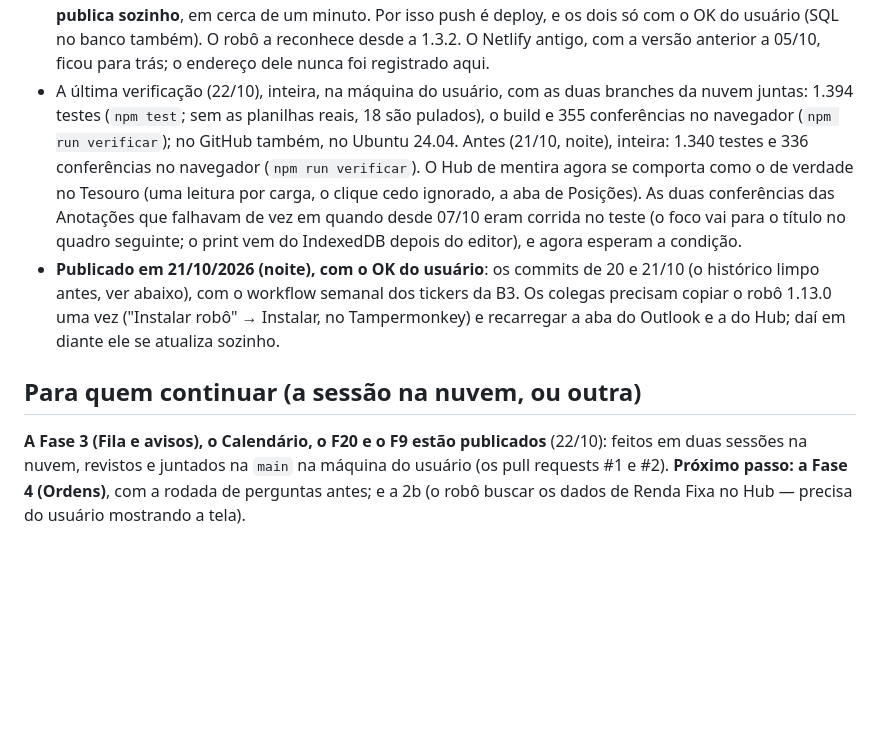
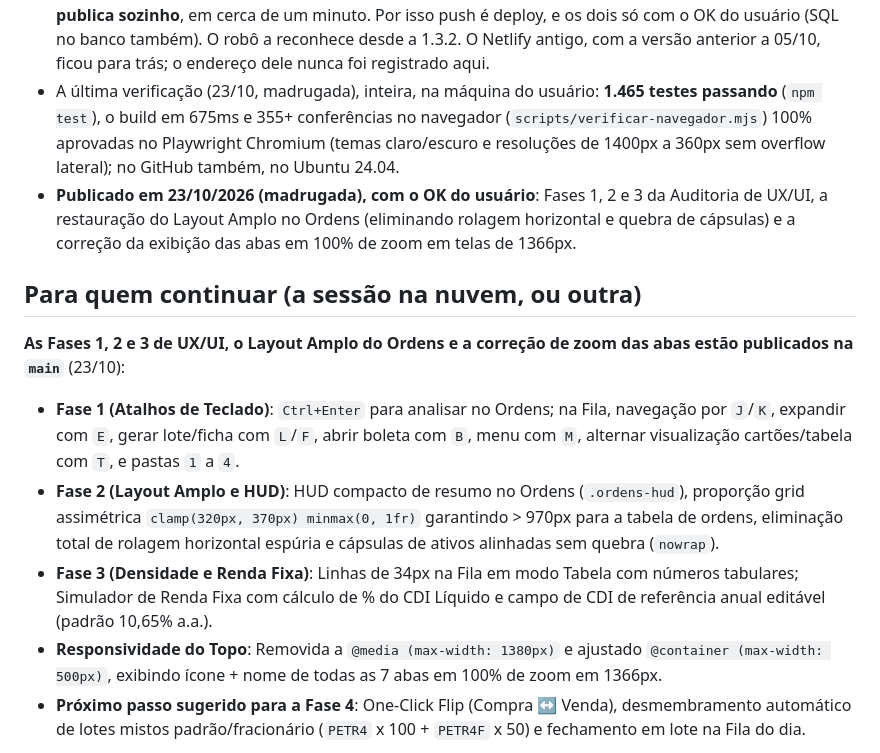
Before and after one commit to Jeferson-Maciel/Mesa.xp, a Markdown page: docs/CONTEXTO.md, the part around one of its changes. GitHub-like rendering; blank space fills up the shorter version.

```diff
--- a/docs/CONTEXTO.md
+++ b/docs/CONTEXTO.md
@@ -22,24 +22,20 @@ cada sessão.
   `main` publica sozinho**, em cerca de um minuto. Por isso push é deploy, e os dois só com o OK do
   usuário (SQL no banco também). O robô a reconhece desde a 1.3.2. O Netlify antigo, com a versão
   anterior a 05/10, ficou para trás; o endereço dele nunca foi registrado aqui.
-- A última verificação (22/10), inteira, na máquina do usuário, com as duas branches da nuvem juntas:
-  1.394 testes (`npm test`; sem as planilhas reais, 18 são pulados), o build e 355 conferências no
-  navegador (`npm run verificar`); no GitHub também, no Ubuntu 24.04.
-  Antes (21/10, noite), inteira: 1.340 testes e 336 conferências no navegador (`npm run verificar`). O Hub de mentira
-  agora se comporta como o de verdade no Tesouro (uma leitura por carga, o clique cedo ignorado, a
-  aba de Posições). As duas
-  conferências das Anotações que falhavam de vez em quando desde 07/10 eram corrida no teste (o foco
-  vai para o título no quadro seguinte; o print vem do IndexedDB depois do editor), e agora esperam
-  a condição.
-- **Publicado em 21/10/2026 (noite), com o OK do usuário**: os commits de 20 e 21/10 (o histórico
-  limpo antes, ver abaixo), com o workflow semanal dos tickers da B3. Os colegas precisam copiar o
-  robô 1.13.0 uma vez ("Instalar robô" → Instalar, no Tampermonkey) e recarregar a aba do Outlook e a
-  do Hub; daí em diante ele se atualiza sozinho.
+- A última verificação (23/10, madrugada), inteira, na máquina do usuário:
+  **1.465 testes passando** (`npm test`), o build em 675ms e 355+ conferências no navegador
+  (`scripts/verificar-navegador.mjs`) 100% aprovadas no Playwright Chromium (temas claro/escuro e resoluções
+  de 1400px a 360px sem overflow lateral); no GitHub também, no Ubuntu 24.04.
+- **Publicado em 23/10/2026 (madrugada), com o OK do usuário**: Fases 1, 2 e 3 da Auditoria de UX/UI,
+  a restauração do Layout Amplo no Ordens (eliminando rolagem horizontal e quebra de cápsulas) e a
+  correção da exibição das abas em 100% de zoom em telas de 1366px.
 
 ## Para quem continuar (a sessão na nuvem, ou outra)
 
-**A Fase 3 (Fila e avisos), o Calendário, o F20 e o F9 estão publicados** (22/10): feitos em duas
-sessões na nuvem, revistos e juntados na `main` na máquina do usuário (os pull requests #1 e #2).
-**Próximo passo: a Fase 4 (Ordens)**, com a rodada de perguntas antes; e a 2b (o robô buscar os dados
-de Renda Fixa no Hub — precisa do usuário mostrando a tela).
+**As Fases 1, 2 e 3 de UX/UI, o Layout Amplo do Ordens e a correção de zoom das abas estão publicados na `main`** (23/10):
+- **Fase 1 (Atalhos de Teclado)**: `Ctrl+Enter` para analisar no Ordens; na Fila, navegação por `J`/`K`, expandir com `E`, gerar lote/ficha com `L`/`F`, abrir boleta com `B`, menu com `M`, alternar visualização cartões/tabela com `T`, e pastas `1` a `4`.
+- **Fase 2 (Layout Amplo e HUD)**: HUD compacto de resumo no Ordens (`.ordens-hud`), proporção grid assimétrica `clamp(320px, 370px) minmax(0, 1fr)` garantindo > 970px para a tabela de ordens, eliminação total de rolagem horizontal espúria e cápsulas de ativos alinhadas sem quebra (`nowrap`).
+- **Fase 3 (Densidade e Renda Fixa)**: Linhas de 34px na Fila em modo Tabela com números tabulares; Simulador de Renda Fixa com cálculo de % do CDI Líquido e campo de CDI de referência anual editável (padrão 10,65% a.a.).
+- **Responsividade do Topo**: Removida a `@media (max-width: 1380px)` e ajustado `@container (max-width: 500px)`, exibindo ícone + nome de todas as 7 abas em 100% de zoom em 1366px.
+- **Próximo passo sugerido para a Fase 4**: One-Click Flip (Compra ↔ Venda), desmembramento automático de lotes mistos padrão/fracionário (`PETR4` x 100 + `PETR4F` x 50) e fechamento em lote na Fila do dia.
 
```
Also changed, not shown: other parts of docs/CONTEXTO.md (+25 -11 lines), docs/ROADMAP.md (+11 -6 lines), docs/auditoria-ux-ui-fases.md (added, +185 -0 lines).
